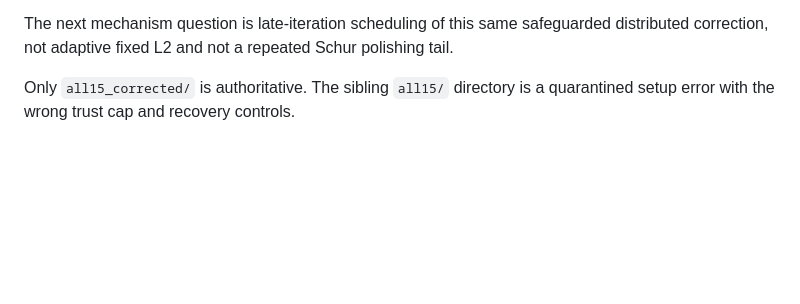
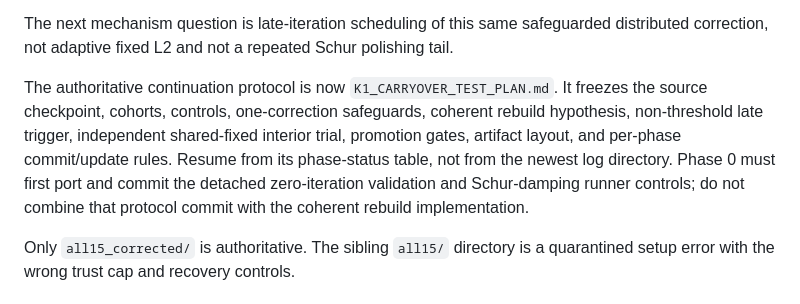
Before and after one commit to vogechri/bundlePalm, a Markdown page: python/CONTINUATION_HANDOFF.md, the part around the change. GitHub-like rendering; blank space fills up the shorter version.

Commit message:
Plan late DRS correction carryover

```diff
--- a/python/CONTINUATION_HANDOFF.md
+++ b/python/CONTINUATION_HANDOFF.md
@@ -101,6 +101,15 @@ the cross-family safety gate without scene routing. Full report:
 The next mechanism question is late-iteration scheduling of this same
 safeguarded distributed correction, not adaptive fixed L2 and not a repeated
 Schur polishing tail.
+
+The authoritative continuation protocol is now `K1_CARRYOVER_TEST_PLAN.md`.
+It freezes the source checkpoint, cohorts, controls, one-correction safeguards,
+coherent rebuild hypothesis, non-threshold late trigger, independent
+shared-fixed interior trial, promotion gates, artifact layout, and per-phase
+commit/update rules. Resume from its phase-status table, not from the newest
+log directory. Phase 0 must first port and commit the detached zero-iteration
+validation and Schur-damping runner controls; do not combine that protocol
+commit with the coherent rebuild implementation.
 
 Only `all15_corrected/` is authoritative. The sibling `all15/` directory is a
 quarantined setup error with the wrong trust cap and recovery controls.
```
Also changed, not shown: python/DRS_RESEARCH_OBJECTIVE.md (+8 -1 lines), python/K1_CARRYOVER_TEST_PLAN.md (added, +364 -0 lines).
